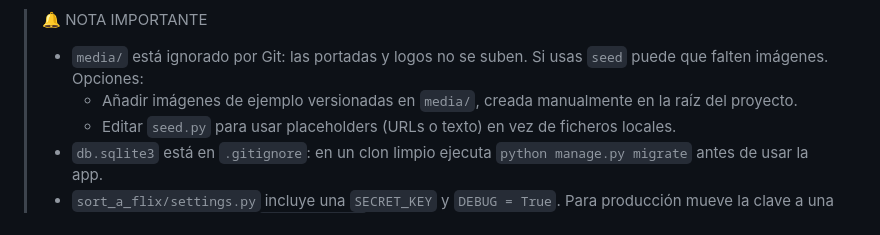
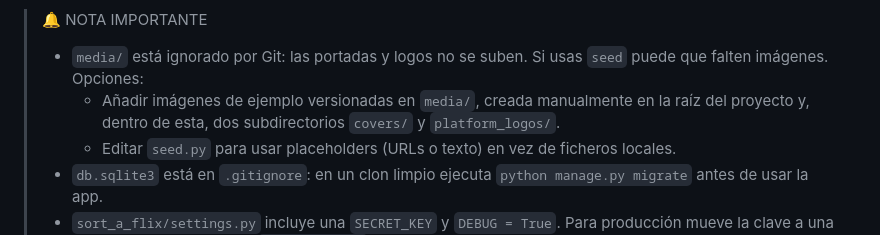
Before and after one commit to bintidev/SortaFlix, a Markdown page: README.md, the part around the change. Rendered like a GitHub page.

Commit message:
update: specifications for media folder

```diff
--- a/README.md
+++ b/README.md
@@ -57,7 +57,7 @@ Abre http://127.0.0.1:8000/ en tu navegador.
 > 🔔 NOTA IMPORTANTE
 >
 > - `media/` está ignorado por Git: las portadas y logos no se suben. Si usas `seed` puede que falten imágenes. Opciones:
->   - Añadir imágenes de ejemplo versionadas en `media/`, creada manualmente en la raíz del proyecto.
+>   - Añadir imágenes de ejemplo versionadas en `media/`, creada manualmente en la raíz del proyecto y, dentro de esta, dos subdirectorios `covers/` y `platform_logos/`.
 >   - Editar `seed.py` para usar placeholders (URLs o texto) en vez de ficheros locales.
 > - `db.sqlite3` está en `.gitignore`: en un clon limpio ejecuta `python manage.py migrate` antes de usar la app.
 > - `sort_a_flix/settings.py` incluye una `SECRET_KEY` y `DEBUG = True`. Para producción mueve la clave a una variable de entorno y pon `DEBUG = False`.
```
Also changed, not shown: README.en.md (+1 -1 lines).
